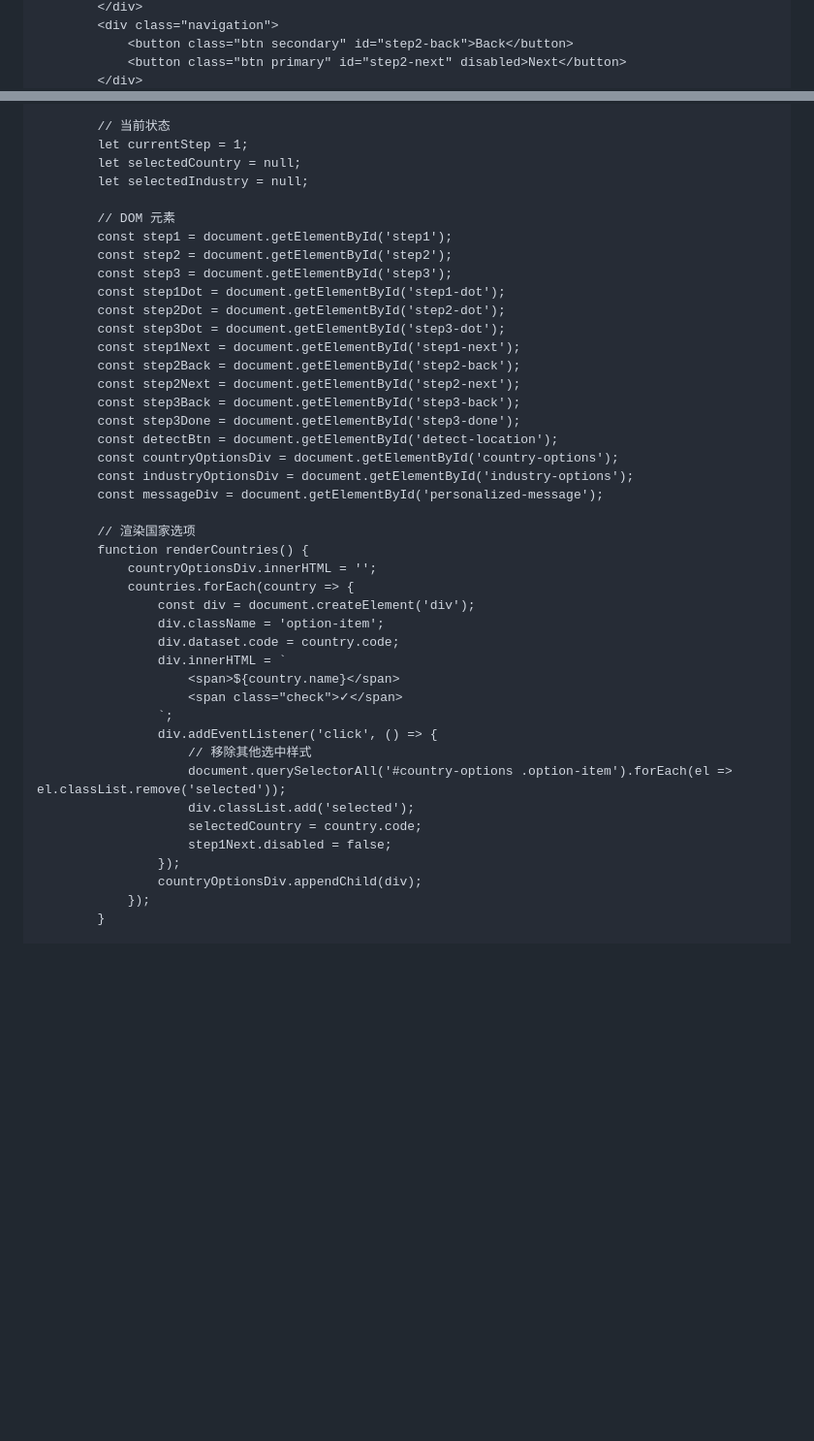
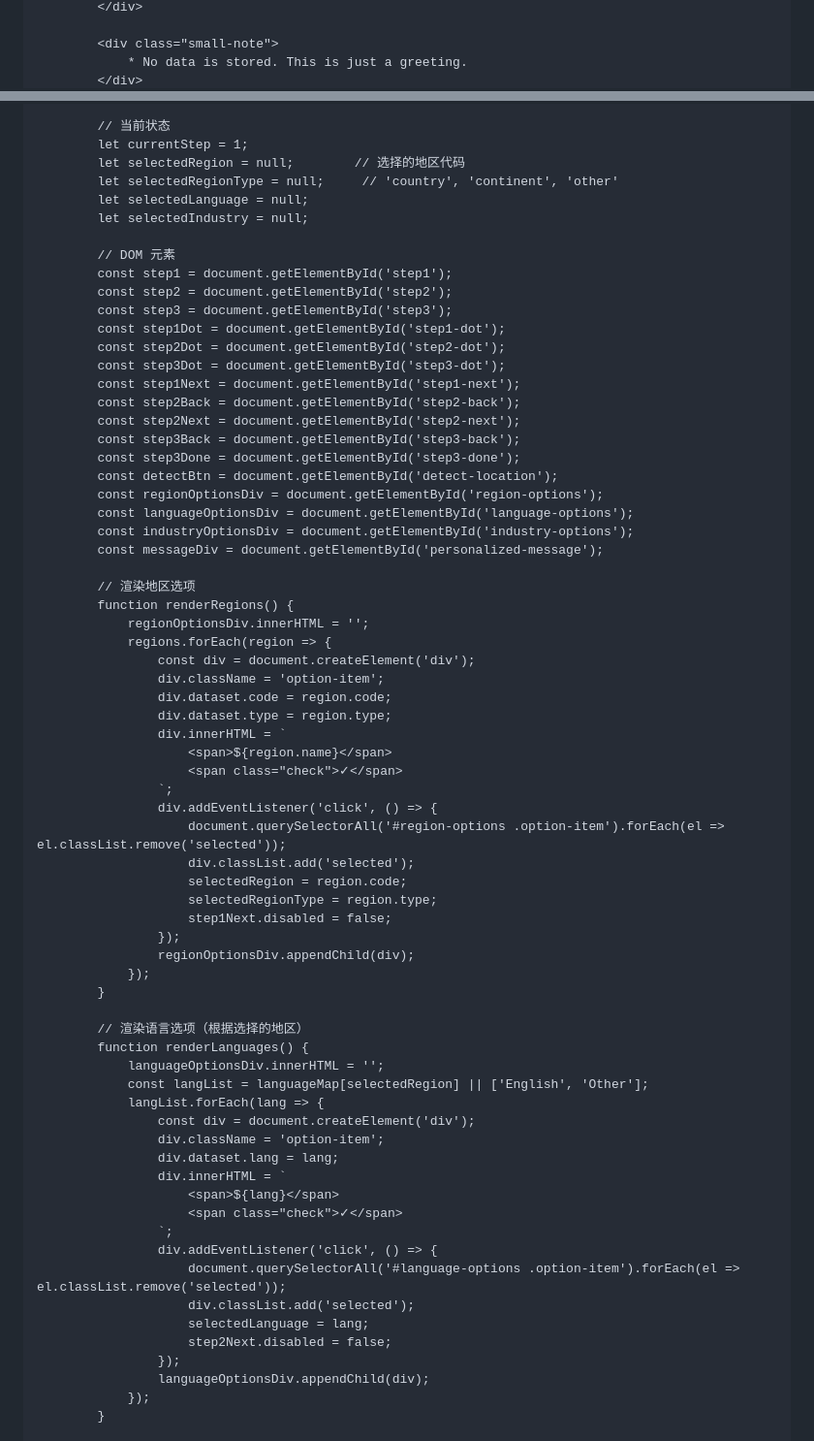
Before and after one commit to sclsoong/EduMeet, a Markdown page: README.md, 2 parts joined by grey strips. Shown at 97% size. Rendered like a GitHub page; blank space fills up the shorter version.

```diff
--- a/README.md
+++ b/README.md
@@ -316,5 +348,5 @@ Open-source OS for drones and robotic dogs.
             </div>
-            <div class="navigation">
-                <button class="btn secondary" id="step2-back">Back</button>
-                <button class="btn primary" id="step2-next" disabled>Next</button>
+
+            <div class="small-note">
+                * No data is stored. This is just a greeting.
             </div>
@@ -391,7 +432,9 @@ Open-source OS for drones and robotic dogs.
 
             // 当前状态
             let currentStep = 1;
-            let selectedCountry = null;
+            let selectedRegion = null;        // 选择的地区代码
+            let selectedRegionType = null;     // 'country', 'continent', 'other'
+            let selectedLanguage = null;
             let selectedIndustry = null;
 
             // DOM 元素
@@ -407,29 +450,53 @@ Open-source OS for drones and robotic dogs.
             const step3Back = document.getElementById('step3-back');
             const step3Done = document.getElementById('step3-done');
             const detectBtn = document.getElementById('detect-location');
-            const countryOptionsDiv = document.getElementById('country-options');
+            const regionOptionsDiv = document.getElementById('region-options');
+            const languageOptionsDiv = document.getElementById('language-options');
             const industryOptionsDiv = document.getElementById('industry-options');
             const messageDiv = document.getElementById('personalized-message');
 
-            // 渲染国家选项
-            function renderCountries() {
-                countryOptionsDiv.innerHTML = '';
-                countries.forEach(country => {
+            // 渲染地区选项
+            function renderRegions() {
+                regionOptionsDiv.innerHTML = '';
+                regions.forEach(region => {
                     const div = document.createElement('div');
                     div.className = 'option-item';
-                    div.dataset.code = country.code;
+                    div.dataset.code = region.code;
+                    div.dataset.type = region.type;
                     div.innerHTML = `
-                        <span>${country.name}</span>
+                        <span>${region.name}</span>
                         <span class="check">✓</span>
                     `;
                     div.addEventListener('click', () => {
-                        // 移除其他选中样式
-                        document.querySelectorAll('#country-options .option-item').forEach(el => el.classList.remove('selected'));
+                        document.querySelectorAll('#region-options .option-item').forEach(el => el.classList.remove('selected'));
                         div.classList.add('selected');
-                        selectedCountry = country.code;
+                        selectedRegion = region.code;
+                        selectedRegionType = region.type;
                         step1Next.disabled = false;
                     });
-                    countryOptionsDiv.appendChild(div);
+                    regionOptionsDiv.appendChild(div);
+                });
+            }
+
+            // 渲染语言选项（根据选择的地区）
+            function renderLanguages() {
+                languageOptionsDiv.innerHTML = '';
+                const langList = languageMap[selectedRegion] || ['English', 'Other'];
+                langList.forEach(lang => {
+                    const div = document.createElement('div');
+                    div.className = 'option-item';
+                    div.dataset.lang = lang;
+                    div.innerHTML = `
+                        <span>${lang}</span>
+                        <span class="check">✓</span>
+                    `;
+                    div.addEventListener('click', () => {
+                        document.querySelectorAll('#language-options .option-item').forEach(el => el.classList.remove('selected'));
+                        div.classList.add('selected');
+                        selectedLanguage = lang;
+                        step2Next.disabled = false;
+                    });
+                    languageOptionsDiv.appendChild(div);
                 });
             }
 
```
Also changed, not shown: other parts of README.md (+137 -88 lines).
